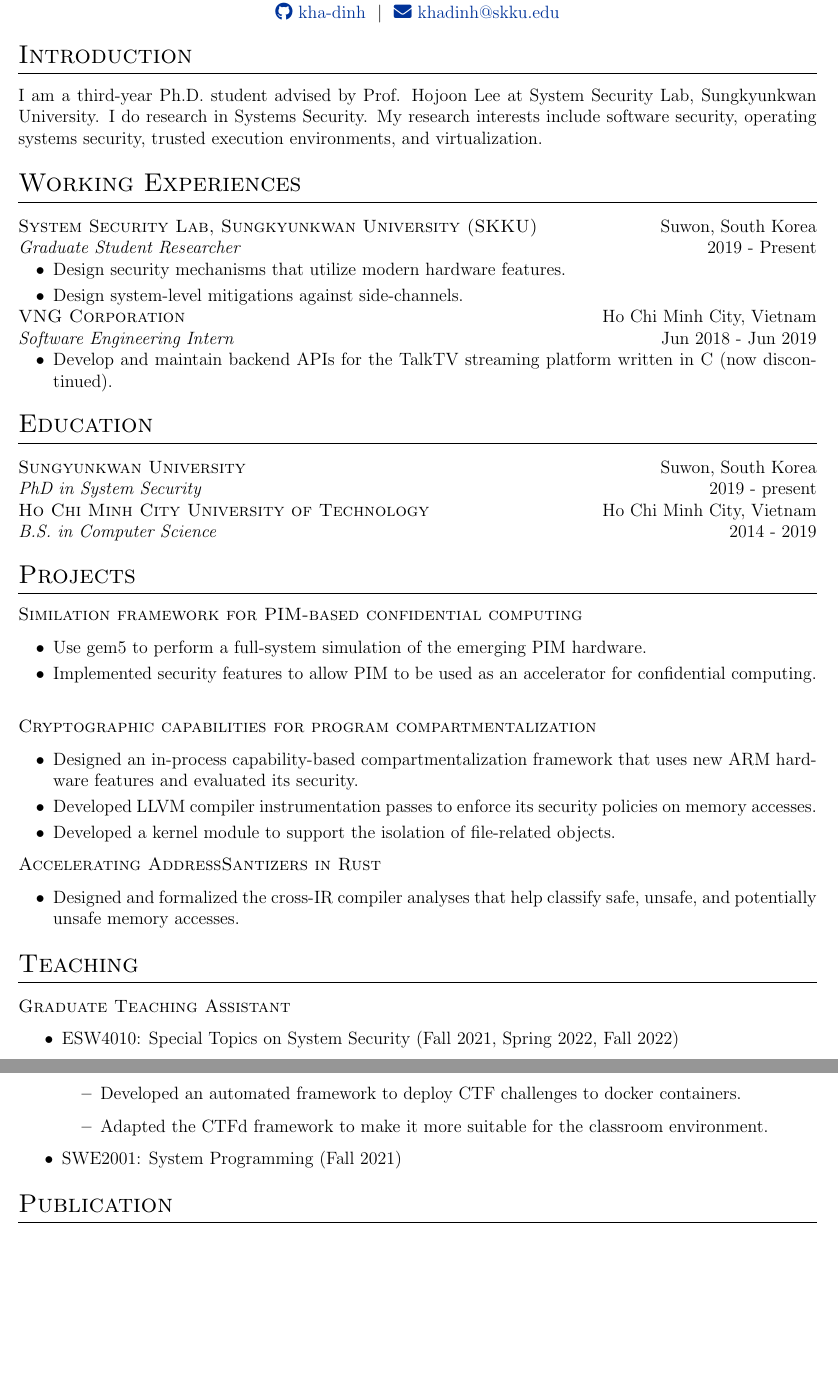
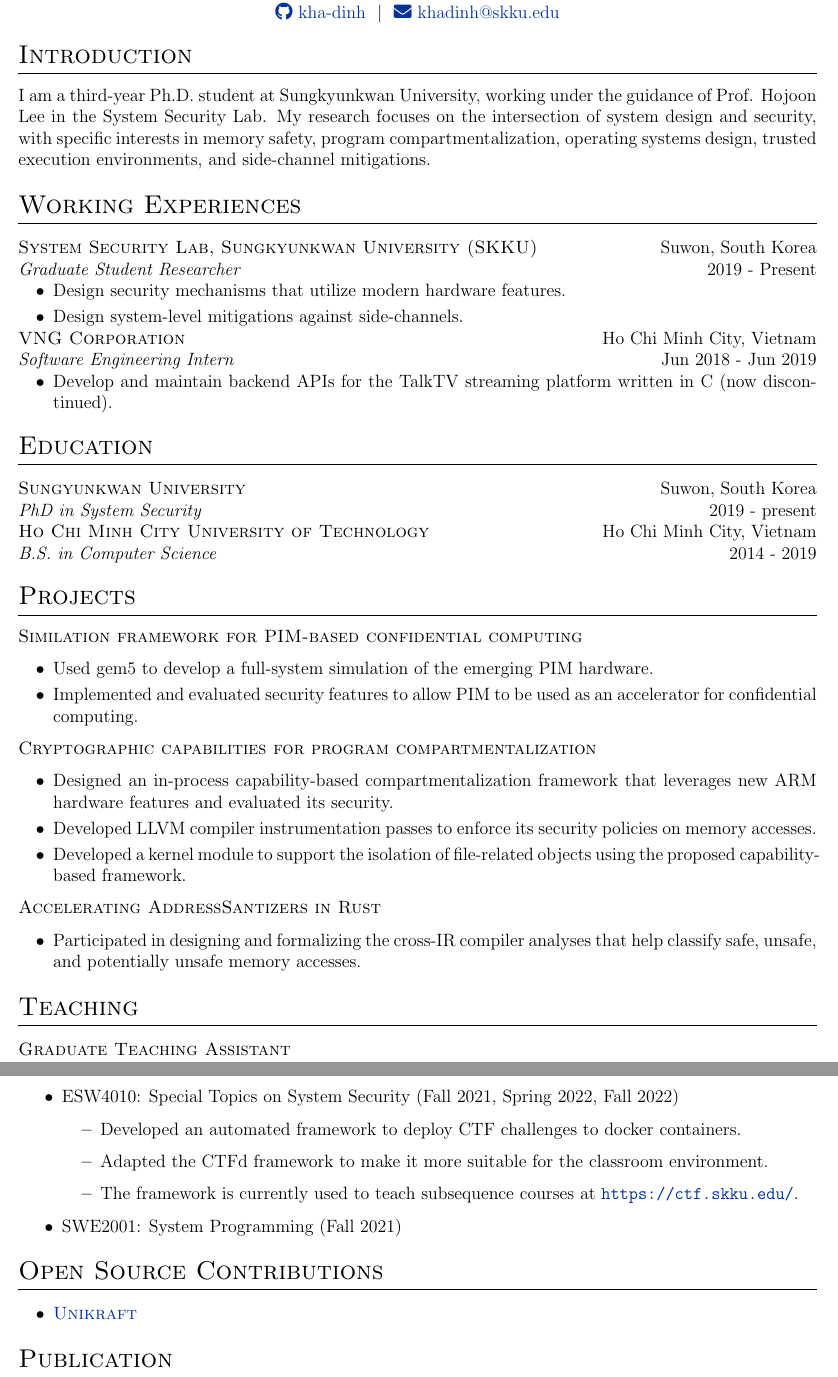
Before and after one commit to kha-dinh/kha-dinh.github.io, a LaTeX CV (_data/cv.tex): two parts of pages 1 and 2 of 2, joined at a grey line, cut so that both start at the same text, the shorter picture padded with empty space. Compiled offline with pdfLaTeX.

Commit message:
update CV

```diff
--- a/_data/cv.tex
+++ b/_data/cv.tex
@@ -127,7 +127,9 @@ PhD Student @ Sungkyunkwan University, South Korea\\
 % My research interest include operating system security, software compartmentalization, compiler-assisted techniques for security, and Rust programming language.
 
 \section{Introduction}
-I am a third-year Ph.D. student advised by Prof. Hojoon Lee at System Security Lab, Sungkyunkwan University. I do research in Systems Security. My research interests include software security, operating systems security, trusted execution environments, and virtualization.
+
+I am a third-year Ph.D. student at Sungkyunkwan University, working under the guidance of Prof. Hojoon Lee in the System Security Lab.
+My research focuses on the intersection of system design and security, with specific interests in memory safety, program compartmentalization, operating systems design, trusted execution environments, and side-channel mitigations.
 
 %Experience
 \section{Working Experiences}
@@ -179,20 +181,20 @@ I am a third-year Ph.D. student advised by Prof. Hojoon Lee at System Security L
 
 \textsc{Similation framework for PIM-based confidential computing}
 \begin{itemize}[nosep,after=\strut, leftmargin=2em, itemsep=3pt]
-    \item Use gem5 to perform a full-system simulation of the emerging PIM hardware.
-    \item Implemented security features to allow PIM to be used as an accelerator for confidential computing.
+    \item Used gem5 to develop a full-system simulation of the emerging PIM hardware.
+    \item Implemented and evaluated security features to allow PIM to be used as an accelerator for confidential computing.
 \end{itemize}
 
 \textsc{Cryptographic capabilities for program compartmentalization}
 \begin{itemize}[nosep,after=\strut, leftmargin=2em, itemsep=3pt]
-    \item Designed an in-process capability-based compartmentalization framework that uses new ARM hardware features and evaluated its security.
+    \item Designed an in-process capability-based compartmentalization framework that leverages new ARM hardware features and evaluated its security.
     \item Developed LLVM compiler instrumentation passes to enforce its security policies on memory accesses.
-    \item Developed a kernel module to support the isolation of file-related objects.
+    \item Developed a kernel module to support the isolation of file-related objects using the proposed capability-based framework.
 \end{itemize}
 
 \textsc{Accelerating AddressSantizers in Rust}
 \begin{itemize}[nosep,after=\strut, leftmargin=2em, itemsep=3pt]
-    \item Designed and formalized the cross-IR compiler analyses that help classify safe, unsafe, and potentially unsafe memory accesses.
+    \item Participated in designing and formalizing the cross-IR compiler analyses that help classify safe, unsafe, and potentially unsafe memory accesses.
 \end{itemize}
 
 
@@ -208,8 +210,15 @@ I am a third-year Ph.D. student advised by Prof. Hojoon Lee at System Security L
     \begin{itemize}
         \item Developed an automated framework to deploy CTF challenges to docker containers.
         \item Adapted the CTFd framework to make it more suitable for the classroom environment.
+        \item The framework is currently used to teach subsequence courses at \url{https://ctf.skku.edu/}.
     \end{itemize}
     \item SWE2001: System Programming (Fall 2021)
+\end{itemize}
+
+\section{Open Source Contributions}
+
+\begin{itemize}[nosep,after=\strut, leftmargin=2em, itemsep=3pt]
+\item \href{https://github.com/unikraft/unikraft/commits/staging/?author=kha-dinh}{\textsc{Unikraft}}
 \end{itemize}
 
 
```
